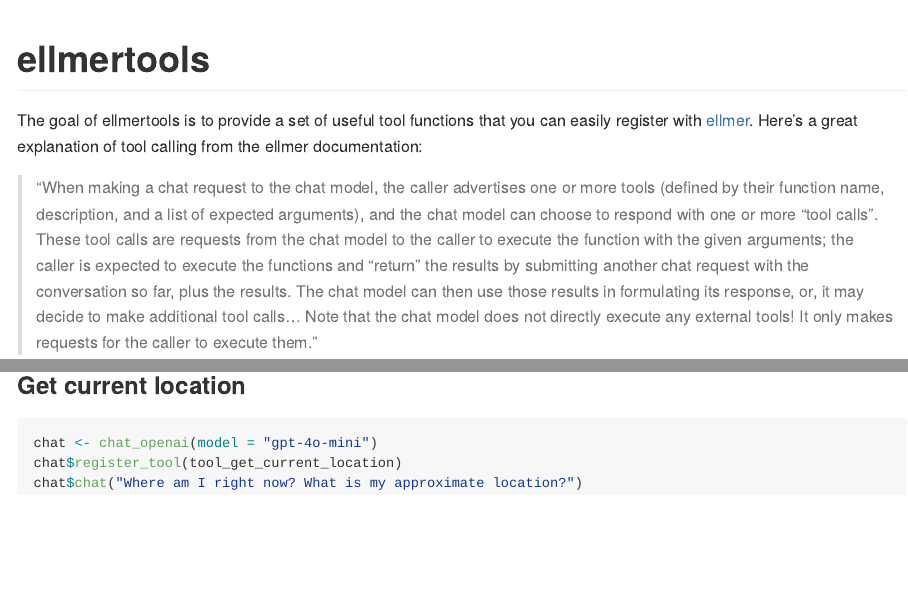
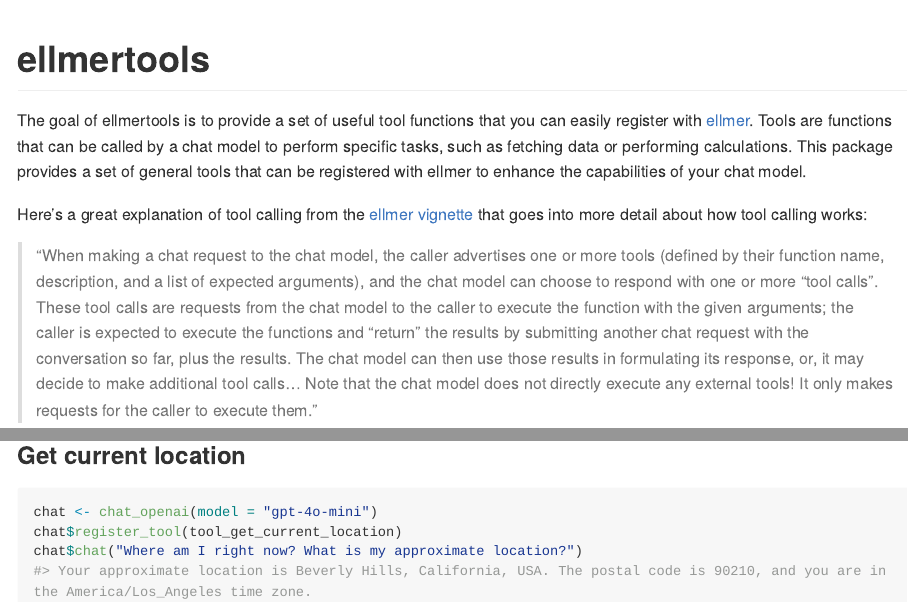
Before and after one commit to parmsam/ellmertools, an R Markdown document (README.Rmd): the page in a window 1100 px wide, from its top, and a second part further down, joined at a grey line. The pictures show the output file README.md that the author committed with the source, drawn offline in the style of GitHub; long lines of code are wrapped.

Commit message:
add ref image and improve description

````diff
--- a/README.Rmd
+++ b/README.Rmd
@@ -18,6 +18,8 @@
 <!-- badges: start -->
 <!-- badges: end -->
 
-The goal of ellmertools is to provide a set of useful tool functions that you can easily register with [ellmer](https://ellmer.tidyverse.org/). Here's a great explanation of tool calling from the ellmer documentation:
+The goal of ellmertools is to provide a set of useful tool functions that you can easily register with [ellmer](https://ellmer.tidyverse.org/). Tools are functions that can be called by a chat model to perform specific tasks, such as fetching data or performing calculations. This package provides a set of general tools that can be registered with ellmer to enhance the capabilities of your chat model.
+
+Here's a great explanation of tool calling from the [ellmer vignette](https://ellmer.tidyverse.org/articles/tool-calling.html) that goes into more detail about how tool calling works:
 
 > "When making a chat request to the chat model, the caller advertises one or more tools (defined by their function name, description, and a list of expected arguments), and the chat model can choose to respond with one or more “tool calls”. These tool calls are requests from the chat model to the caller to execute the function with the given arguments; the caller is expected to execute the functions and “return” the results by submitting another chat request with the conversation so far, plus the results. The chat model can then use those results in formulating its response, or, it may decide to make additional tool calls... Note that the chat model does not directly execute any external tools! It only makes requests for the caller to execute them."
@@ -78,4 +82,5 @@
 chat <- chat_openai(model = "gpt-4o-mini")
 chat$register_tool(tool_get_current_location)
 chat$chat("Where am I right now? What is my approximate location?")
+#> Your approximate location is Beverly Hills, California, USA. The postal code is 90210, and you are in the America/Los_Angeles time zone.
 ```
````
Also changed, not shown: README.md, README.Rmd (2 more changed lines).
